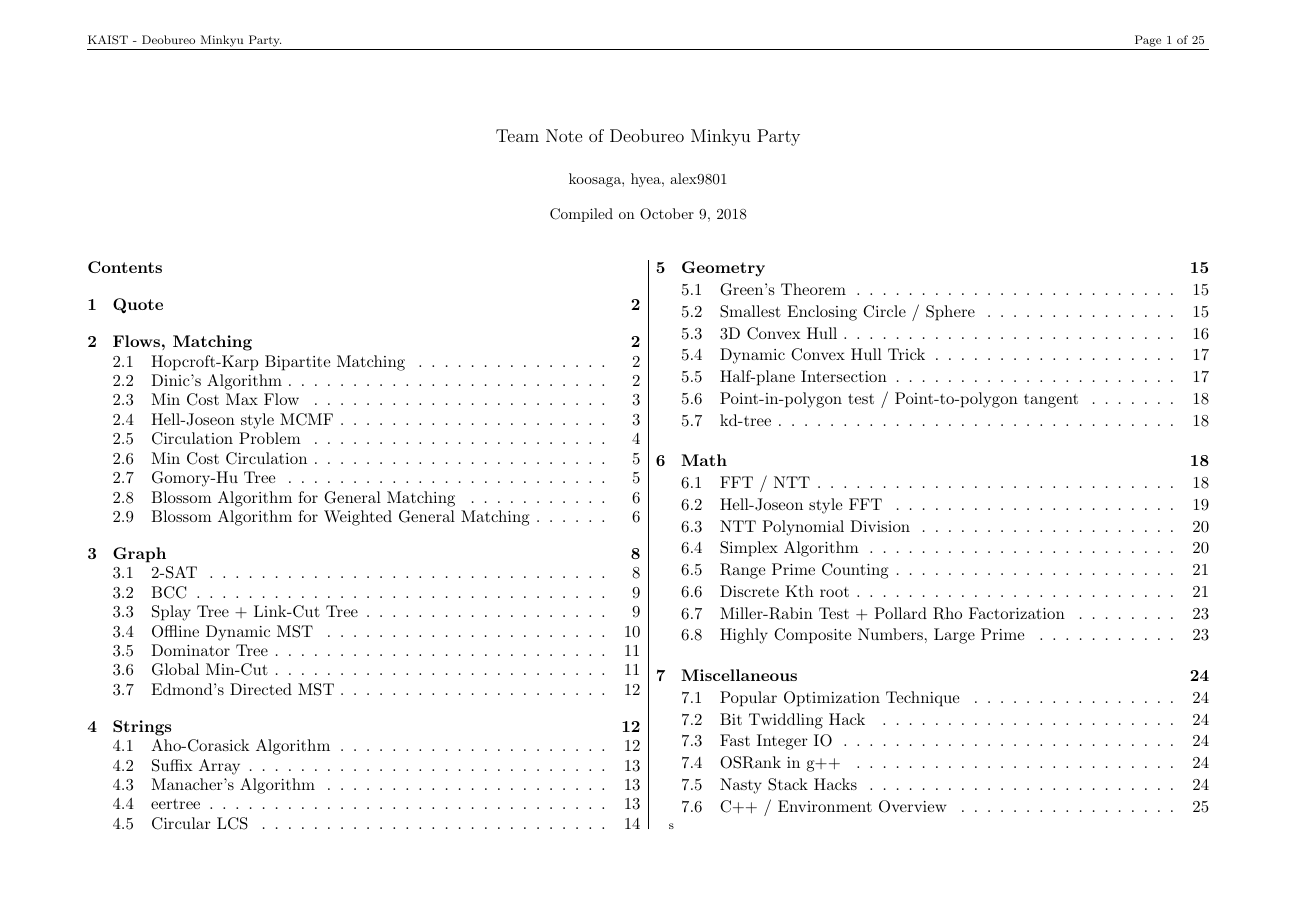
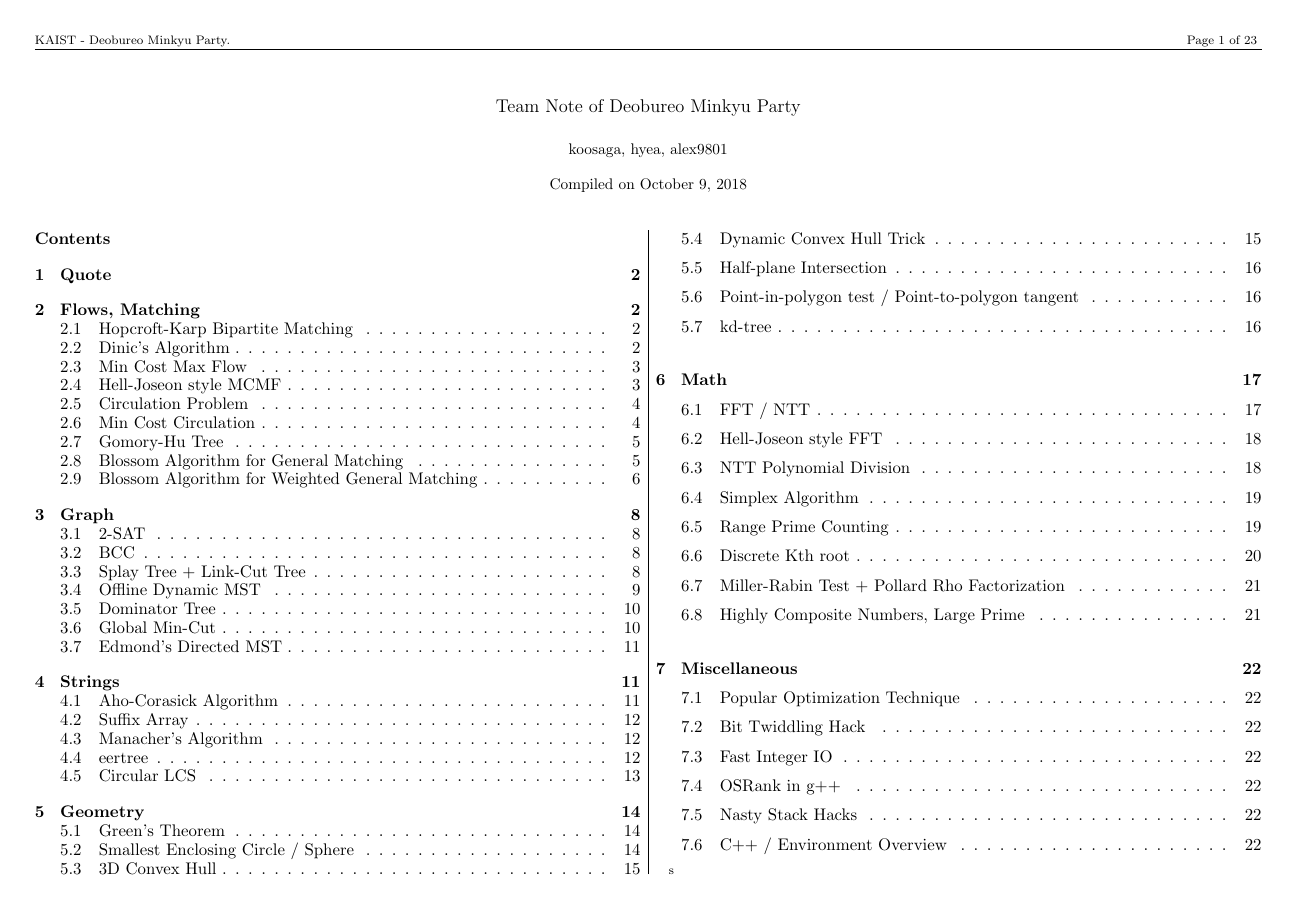
Before and after one commit to koosaga/DeobureoMinkyuParty, a LaTeX document (teamnote.tex): page 1 of 25 before the commit and page 1 of 23 after it. Compiled offline with pdfLaTeX.

Commit message:
fix margins

```diff
--- a/teamnote.tex
+++ b/teamnote.tex
@@ -8,7 +8,7 @@
 
 \usepackage{kotex}
 
-\usepackage[left=2cm,right=2cm,top=2cm,bottom=2cm,a4paper]{geometry}
+\usepackage[left=0.8cm,right=0.8cm,top=2cm,bottom=0.3cm,a4paper]{geometry}
 \usepackage{amsmath}
 \usepackage{ulem}
 \usepackage{amssymb}
@@ -22,6 +22,8 @@
 \lhead{KAIST - Deobureo Minkyu Party.}
 \rhead{Page \thepage  \ of \pageref{LastPage} }
 \fancyfoot{}
+
+\headsep 0.2cm
 
 \setminted{breaklines=true, tabsize = 2, breaksymbolleft=}
 \usemintedstyle{perldoc}
```
Also changed, not shown: teamnote.pdf.
